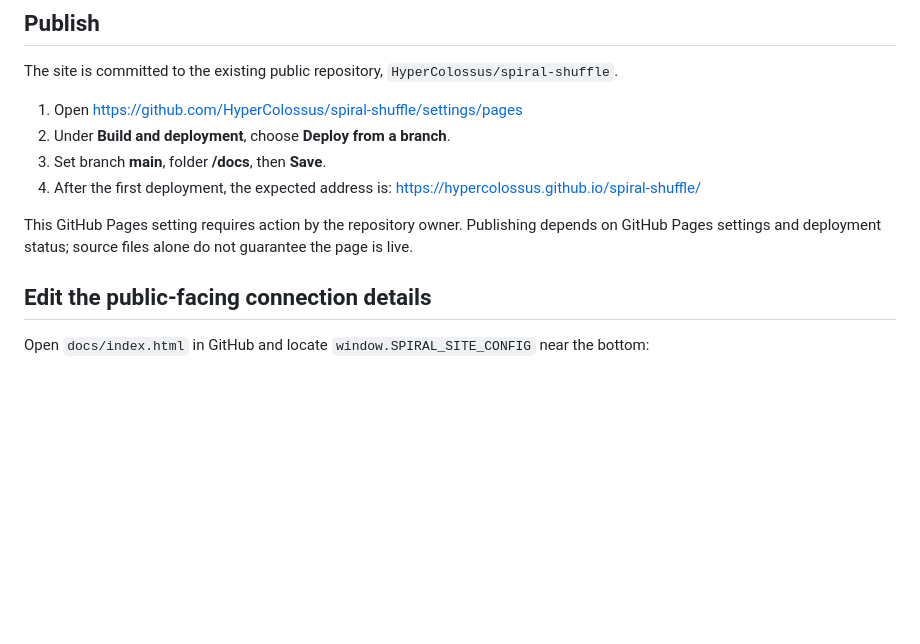
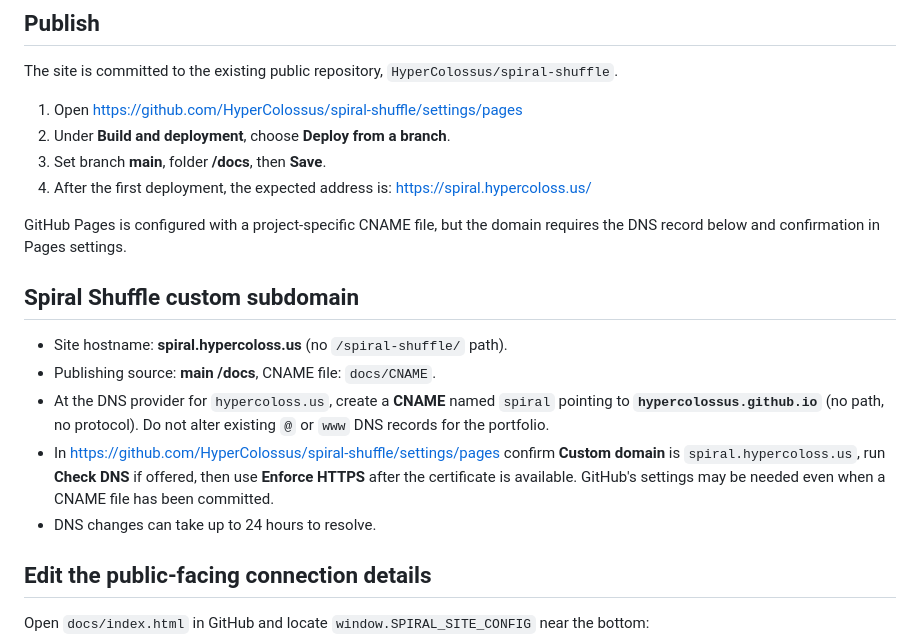
Before and after one commit to HyperColossus/spiral-shuffle, a Markdown page: README-PAGES.md, the part around the change. Rendered like a GitHub page; blank space fills up the shorter version.

Commit message:
Use spiral.hypercoloss.us website origin for public portal configuration

```diff
--- a/README-PAGES.md
+++ b/README-PAGES.md
@@ -10,9 +10,17 @@ The site is committed to the existing public repository, `HyperColossus/spiral-s
 2. Under **Build and deployment**, choose **Deploy from a branch**.
 3. Set branch **main**, folder **/docs**, then **Save**.
 4. After the first deployment, the expected address is:
-   https://hypercolossus.github.io/spiral-shuffle/
+   https://spiral.hypercoloss.us/
 
-This GitHub Pages setting requires action by the repository owner. Publishing depends on GitHub Pages settings and deployment status; source files alone do not guarantee the page is live.
+GitHub Pages is configured with a project-specific CNAME file, but the domain requires the DNS record below and confirmation in Pages settings.
+
+## Spiral Shuffle custom subdomain
+
+- Site hostname: **spiral.hypercoloss.us** (no `/spiral-shuffle/` path).
+- Publishing source: **main /docs**, CNAME file: `docs/CNAME`.
+- At the DNS provider for `hypercoloss.us`, create a **CNAME** named `spiral` pointing to **`hypercolossus.github.io`** (no path, no protocol). Do not alter existing `@` or `www` DNS records for the portfolio.
+- In https://github.com/HyperColossus/spiral-shuffle/settings/pages confirm **Custom domain** is `spiral.hypercoloss.us`, run **Check DNS** if offered, then use **Enforce HTTPS** after the certificate is available. GitHub's settings may be needed even when a CNAME file has been committed.
+- DNS changes can take up to 24 hours to resolve.
 
 ## Edit the public-facing connection details
 
```
